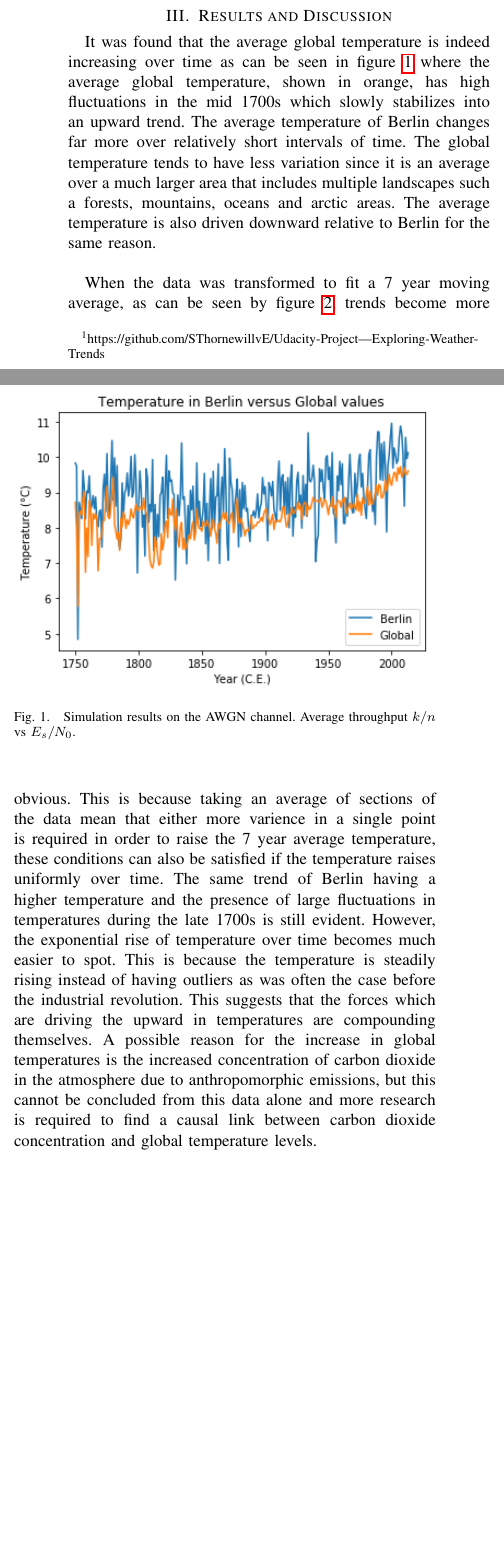
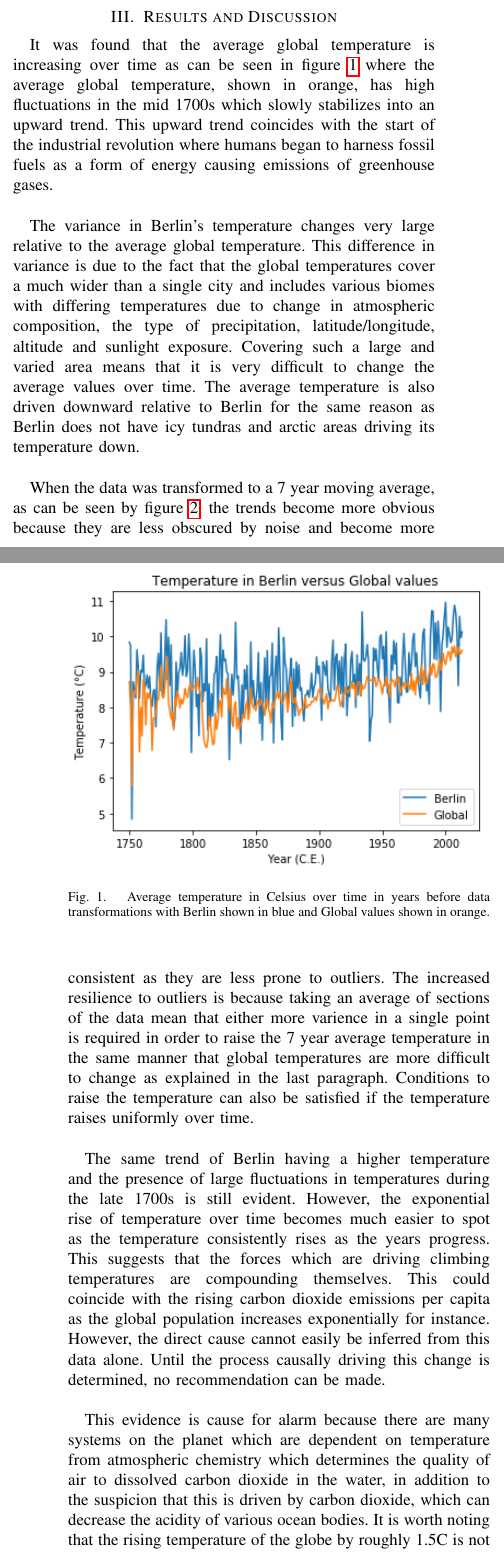
Before and after one commit to kkkellyyy/Udacity-Project---Exploring-Weather-Trends, a LaTeX paper (Report/paper.tex): two parts of the columns of page 1 of 2 before the commit and two parts of the columns of pages 1 and 2 of 2 after it, joined at a grey line, cut so that both start at the same text, the shorter picture padded with empty space. The pictures show the PDF file Report/paper.pdf that the author committed with the source.

Commit message:
Added paragraphs and details to report

```diff
--- a/Report/paper.tex
+++ b/Report/paper.tex
@@ -151,3 +152,9 @@
 
     The data which is used in this analysis was collected from a database using Structures Query Language (SQL) and was subsequently processed using various libraries in Python. (i.e. Pandas, Numpy, Matplotlib, etc.) The scripts contain step by step information about how it was written and can be found at the following url \footnote{https://github.com/SThornewillvE/Udacity-Project---Exploring-Weather-Trends}. After a simple visualisation was created, the data was transformed to fit a seven year moving average in order to make the data less noisy.
 
+    \subsection{SQL}
+
+    The data was exported using the following code;
+
+    \begin{small}
+    \begin{lstlisting}
@@ -153,0 +178,2 @@
+    \begin{small}
+    \begin{lstlisting}
@@ -154,7 +191,15 @@
+    \end{lstlisting}
+    \end{small}
+
+    It should be noted that this is an abstracted algorithm to bring the point of the code across to the reader and is not an exact copy of the code. For more information see the github repository.
+
 % Main Part
 \section{Results and Discussion}
 
-	It was found that the average global temperature is indeed increasing over time as can be seen in figure \ref{fig1} where the average global temperature, shown in orange, has high fluctuations in the mid 1700s which slowly stabilizes into an upward trend. The average temperature of Berlin changes far more over relatively short intervals of time. The global temperature tends to have less variation since it is an average over a much larger area that includes multiple landscapes such a forests, mountains, oceans and arctic areas. The average temperature is also driven downward relative to Berlin for the same reason.\\
+	It was found that the average global temperature is increasing over time as can be seen in figure \ref{fig1} where the average global temperature, shown in orange, has high fluctuations in the mid 1700s which slowly stabilizes into an upward trend. This upward trend coincides with the start of the industrial revolution where humans began to harness fossil fuels as a form of energy causing emissions of greenhouse gases.\\
+
+    The variance in Berlin's temperature changes very large relative to the average global temperature.
+This difference in variance is due to the fact that the global temperatures cover a much wider than a single city and includes various biomes with differing temperatures due to change in atmospheric composition, the type of precipitation, latitude/longitude, altitude and sunlight exposure. Covering such a large and varied area means that it is very difficult to change the average values over time. The average temperature is also driven downward relative to Berlin for the same reason as Berlin does not have icy tundras and arctic areas driving its temperature down.\\
 
 	\begin{figure}[!hbt]
 		% Center the figure.
@@ -162,13 +207,15 @@
 		% Include the eps file, scale it such that it's width equals the column width. You can also put width=8cm for example...
 		\includegraphics[width=\columnwidth]{AverageTemperaturePlot.png}
 		% Create a subtitle for the figure.
-		\caption{Simulation results on the AWGN channel. Average throughput $k/n$ vs $E_s/N_0$.}
+		\caption{Average temperature in Celsius over time in years before data transformations with Berlin shown in blue and Global values shown in orange.}
 		% Define the label of the figure. It's good to use 'fig:title', so you know that the label belongs to a figure.
 		\label{fig1}
 		\end{center}
 	\end{figure}
 
-    When the data was transformed to fit a 7 year moving average, as can be seen by figure \ref{fig2}, trends become more obvious. This is because taking an average of sections of the data mean that either more varience in a single point is required in order to raise the 7 year average temperature, these conditions can also be satisfied if the temperature raises uniformly over time. The same trend of Berlin having a higher temperature and the presence of large fluctuations in temperatures during the late 1700s is still evident. However, the exponential rise of temperature over time becomes much easier to spot. This is because the temperature is steadily rising instead of having outliers as was often the case before the industrial revolution. This suggests that the forces which are driving the upward in temperatures are compounding themselves. A possible reason for the increase in global temperatures is the increased concentration of carbon dioxide in the atmosphere due to anthropomorphic emissions, but this cannot be concluded from this data alone and more research is required to find a causal link between carbon dioxide concentration and global temperature levels.
+    When the data was transformed to a 7 year moving average, as can be seen by figure \ref{fig2},  the trends become more obvious because they are less obscured by noise and become more consistent as they are less prone to outliers. The increased resilience to outliers is because taking an average of sections of the data mean that either more varience in a single point is required in order to raise the 7 year average temperature in the same manner that global temperatures are more difficult to change as explained in the last paragraph. Conditions to raise the temperature can also be satisfied if the temperature raises uniformly over time.\\
+
+    The same trend of Berlin having a higher temperature and the presence of large fluctuations in temperatures during the late 1700s is still evident. However, the exponential rise of temperature over time becomes much easier to spot as the temperature consistently rises as the years progress. This suggests that the forces which are driving climbing temperatures are compounding themselves. This could coincide with the rising carbon dioxide emissions per capita as the global population increases exponentially for instance. However, the direct cause cannot easily be inferred from this data alone. Until the process causally driving this change is determined, no recommendation can be made.\\
 
 	\begin{figure}[!hbt]
 		\begin{center}
@@ -178,6 +225,8 @@
 		\end{center}
 	\end{figure}
 
+    This evidence is cause for alarm because there are many systems on the planet which are dependent on temperature from atmospheric chemistry which determines the quality of air to dissolved carbon dioxide in the water, in addition to the suspicion that this is driven by carbon dioxide, which can decrease the acidity of various ocean bodies. It is worth noting that the rising temperature of the globe by roughly 1.5°C is not trivial and requires a large amount of energy to do so whatever is causing this ought to be a proportionally large process.
+
 \newpage
 
 \section{Conclusion}
```
Also changed, not shown: Report/paper.pdf, Report/paper.tex (31 more changed lines), 6 other files.
